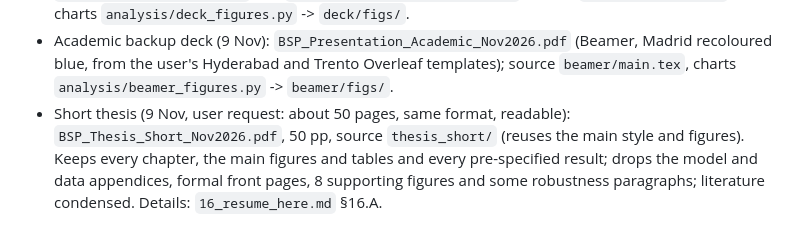
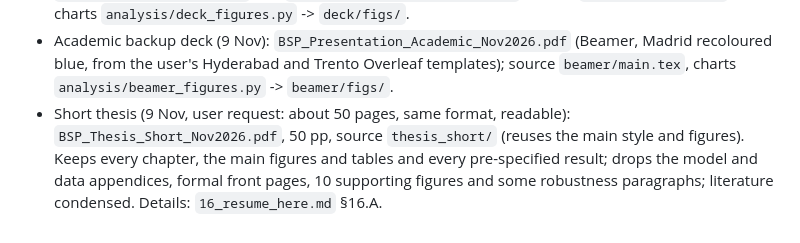
Before and after one commit to deviant7/BSP, a Markdown page: handoff/04_current_state.md, the part around the change. Rendered like a GitHub page.

```diff
--- a/handoff/04_current_state.md
+++ b/handoff/04_current_state.md
@@ -223,5 +223,5 @@ check clean except futures volume. Halving confounded by the crash. To fold into
   Hyderabad and Trento Overleaf templates); source `beamer/main.tex`, charts `analysis/beamer_figures.py` -> `beamer/figs/`.
 - Short thesis (9 Nov, user request: about 50 pages, same format, readable): `BSP_Thesis_Short_Nov2026.pdf`, 50 pp,
   source `thesis_short/` (reuses the main style and figures). Keeps every chapter, the main figures and tables and every
-  pre-specified result; drops the model and data appendices, formal front pages, 8 supporting figures and some robustness
+  pre-specified result; drops the model and data appendices, formal front pages, 10 supporting figures and some robustness
   paragraphs; literature condensed. Details: `16_resume_here.md` §16.A.
```
Also changed, not shown: handoff/16_resume_here.md (+2 -2 lines), memory/05_session_log.md (+2 -2 lines).
